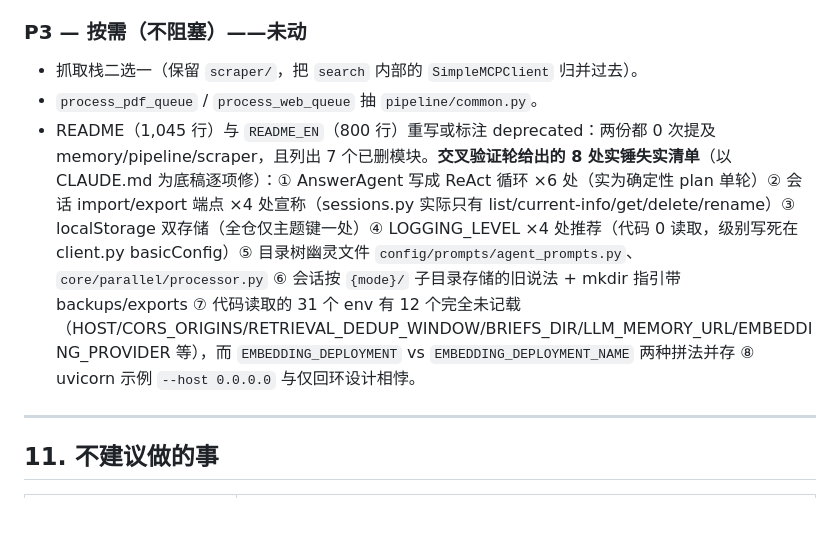
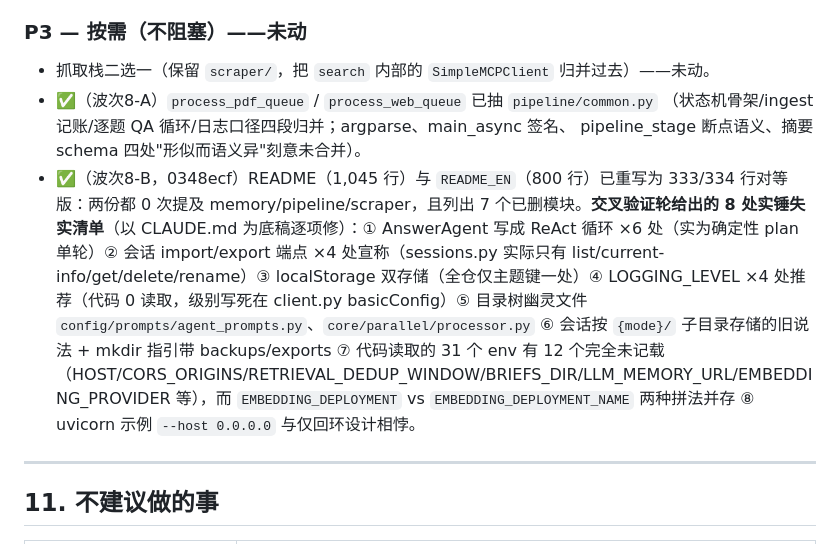
Before and after one commit to Anooyman/AgenticReader, a Markdown page: REFACTOR_REPORT.md, the part around the change. GitHub-like rendering; blank space fills up the shorter version.

Commit message:
docs: mark P3 pipeline-common and README rewrite done

```diff
--- a/REFACTOR_REPORT.md
+++ b/REFACTOR_REPORT.md
@@ -354,9 +354,11 @@ utils   → config 3
 
 ### P3 — 按需（不阻塞）——未动
 
-- 抓取栈二选一（保留 `scraper/`，把 `search` 内部的 `SimpleMCPClient` 归并过去）。
-- `process_pdf_queue` / `process_web_queue` 抽 `pipeline/common.py`。
-- README（1,045 行）与 `README_EN`（800 行）重写或标注 deprecated：两份都 0 次提及 memory/pipeline/scraper，且列出 7 个已删模块。**交叉验证轮给出的 8 处实锤失实清单**（以 CLAUDE.md 为底稿逐项修）：① AnswerAgent 写成 ReAct 循环 ×6 处（实为确定性 plan 单轮）② 会话 import/export 端点 ×4 处宣称（sessions.py 实际只有 list/current-info/get/delete/rename）③ localStorage 双存储（全仓仅主题键一处）④ LOGGING_LEVEL ×4 处推荐（代码 0 读取，级别写死在 client.py basicConfig）⑤ 目录树幽灵文件 `config/prompts/agent_prompts.py`、`core/parallel/processor.py` ⑥ 会话按 `{mode}/` 子目录存储的旧说法 + mkdir 指引带 backups/exports ⑦ 代码读取的 31 个 env 有 12 个完全未记载（HOST/CORS_ORIGINS/RETRIEVAL_DEDUP_WINDOW/BRIEFS_DIR/LLM_MEMORY_URL/EMBEDDING_PROVIDER 等），而 `EMBEDDING_DEPLOYMENT` vs `EMBEDDING_DEPLOYMENT_NAME` 两种拼法并存 ⑧ uvicorn 示例 `--host 0.0.0.0` 与仅回环设计相悖。
+- 抓取栈二选一（保留 `scraper/`，把 `search` 内部的 `SimpleMCPClient` 归并过去）——未动。
+- ✅（波次8-A）`process_pdf_queue` / `process_web_queue` 已抽 `pipeline/common.py`
+  （状态机骨架/ingest 记账/逐题 QA 循环/日志口径四段归并；argparse、main_async 签名、
+  pipeline_stage 断点语义、摘要 schema 四处"形似而语义异"刻意未合并）。
+- ✅（波次8-B，0348ecf）README（1,045 行）与 `README_EN`（800 行）已重写为 333/334 行对等版：两份都 0 次提及 memory/pipeline/scraper，且列出 7 个已删模块。**交叉验证轮给出的 8 处实锤失实清单**（以 CLAUDE.md 为底稿逐项修）：① AnswerAgent 写成 ReAct 循环 ×6 处（实为确定性 plan 单轮）② 会话 import/export 端点 ×4 处宣称（sessions.py 实际只有 list/current-info/get/delete/rename）③ localStorage 双存储（全仓仅主题键一处）④ LOGGING_LEVEL ×4 处推荐（代码 0 读取，级别写死在 client.py basicConfig）⑤ 目录树幽灵文件 `config/prompts/agent_prompts.py`、`core/parallel/processor.py` ⑥ 会话按 `{mode}/` 子目录存储的旧说法 + mkdir 指引带 backups/exports ⑦ 代码读取的 31 个 env 有 12 个完全未记载（HOST/CORS_ORIGINS/RETRIEVAL_DEDUP_WINDOW/BRIEFS_DIR/LLM_MEMORY_URL/EMBEDDING_PROVIDER 等），而 `EMBEDDING_DEPLOYMENT` vs `EMBEDDING_DEPLOYMENT_NAME` 两种拼法并存 ⑧ uvicorn 示例 `--host 0.0.0.0` 与仅回环设计相悖。
 
 ---
 
```
Also changed, not shown: CLAUDE.md (+1 -1 lines).
